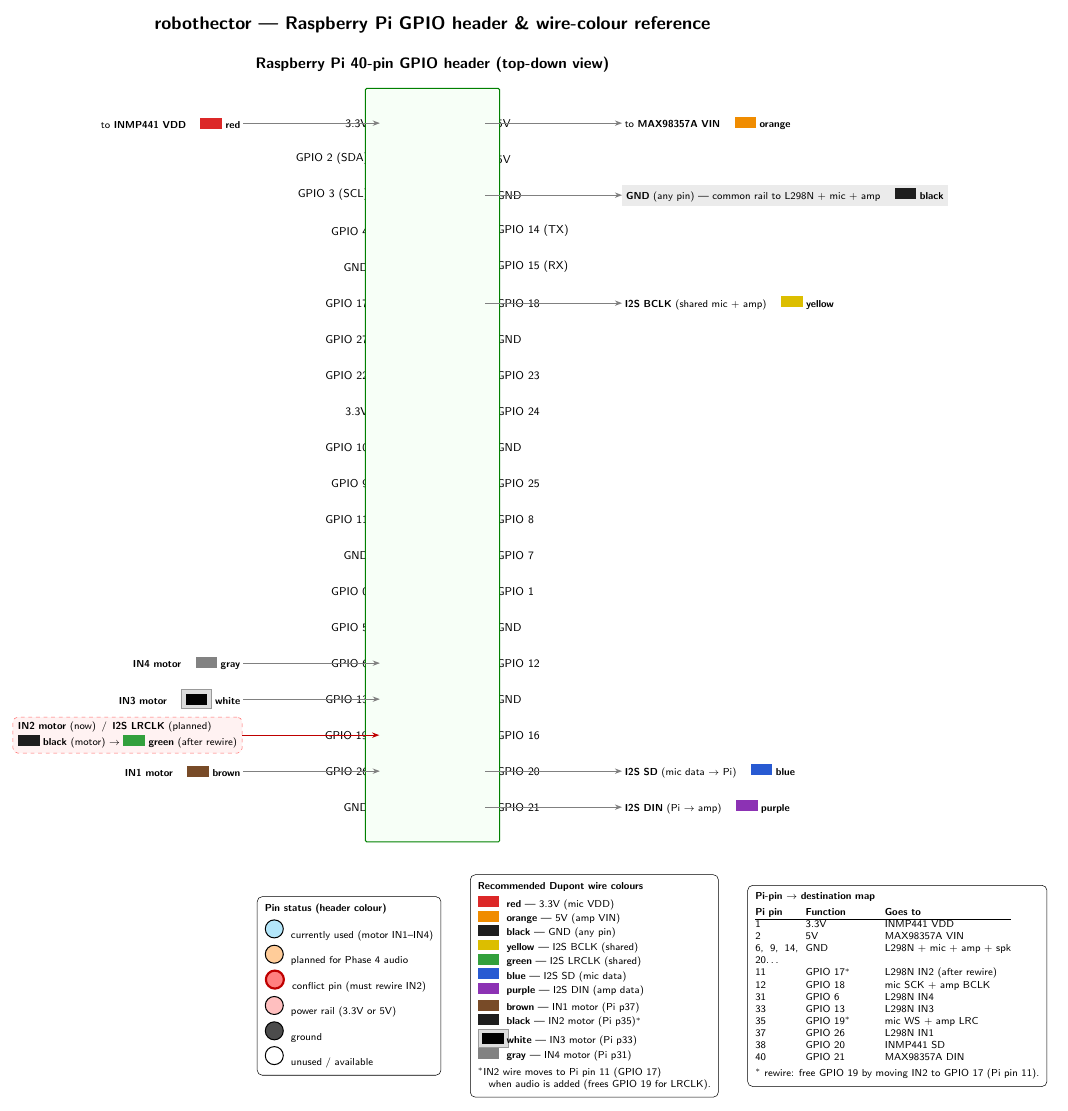
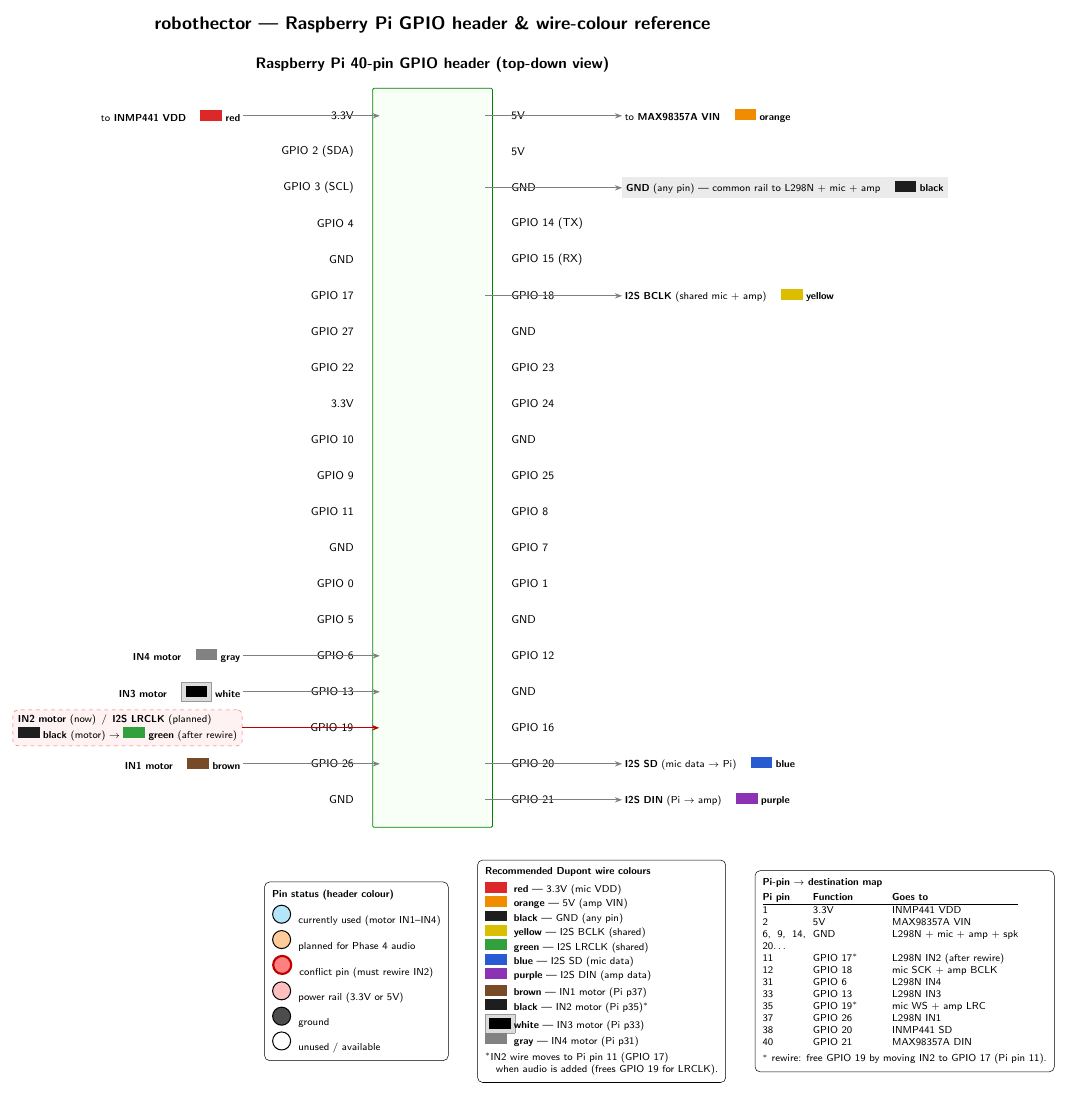
Before and after one commit to sankao/robothector, a LaTeX figure (docs/diagrams/pi-pinout.tex): the whole page. Compiled offline with pdfLaTeX.

Commit message:
docs/diagrams: fix function labels overlapping the header frame
Function labels (GPIO 4 etc.) sat at xshift=2mm from the pin edge,
but the fit rectangle had inner sep=4mm so the labels' rightmost
characters fell inside the green frame's stroke.

Push labels to xshift=6mm and tighten frame inner sep to 2mm so the
labels are entirely clear of the rectangle.

```diff
--- a/docs/diagrams/pi-pinout.tex
+++ b/docs/diagrams/pi-pinout.tex
@@ -61,14 +61,14 @@
     20/pinGnd/GND/39      /pinPlanned/GPIO 21/40%
   }{%
      \node[\lstyle] (Lp\r) at (0, -\r*\rowstep) {\lpin};
-     \node[fnL] at ([xshift=-2mm]Lp\r.west) {\lfn};
+     \node[fnL] at ([xshift=-6mm]Lp\r.west) {\lfn};
      \node[\rstyle] (Rp\r) at (\colgap, -\r*\rowstep) {\rpin};
-     \node[fnR] at ([xshift=2mm]Rp\r.east) {\rfn};
+     \node[fnR] at ([xshift=6mm]Rp\r.east) {\rfn};
   }
 
-  % header outline — light frame so the pin circles dominate
-  \node[draw=green!50!black, thick, rounded corners=1pt, fit=(Lp1)(Rp20),
-        inner sep=4mm, fill=green!3, on background layer] (header) {};
+  % header outline — frame tight to pins, labels stay outside it
+  \node[draw=green!50!black, semithick, rounded corners=1pt, fit=(Lp1)(Rp20),
+        inner sep=2mm, fill=green!3, on background layer] (header) {};
 
   \node[font=\sffamily\bfseries\large, above=3mm of header.north]
         {Raspberry Pi 40-pin GPIO header (top-down view)};
```
Also changed, not shown: docs/diagrams/pi-pinout.pdf, docs/diagrams/pi-pinout.svg.
